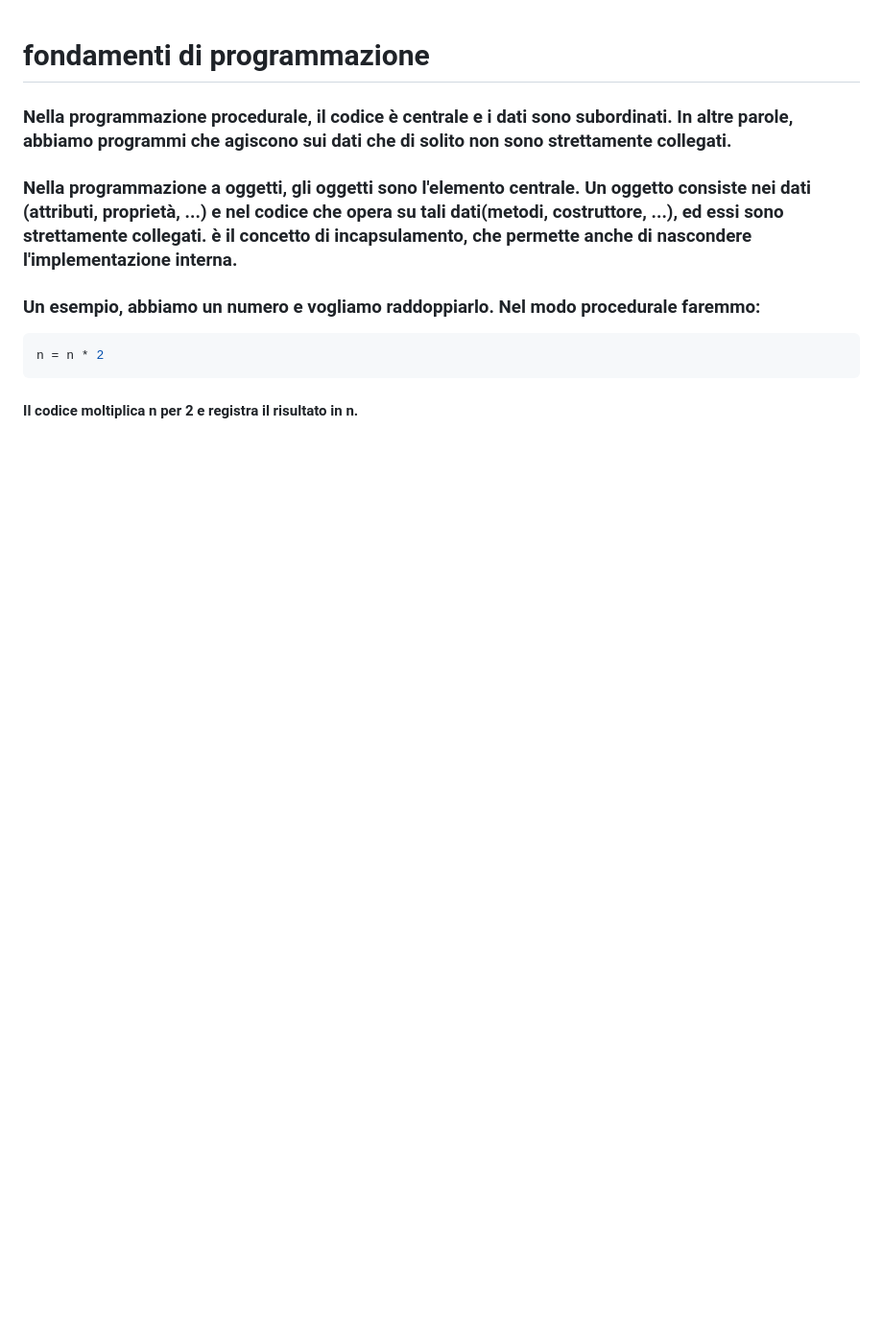
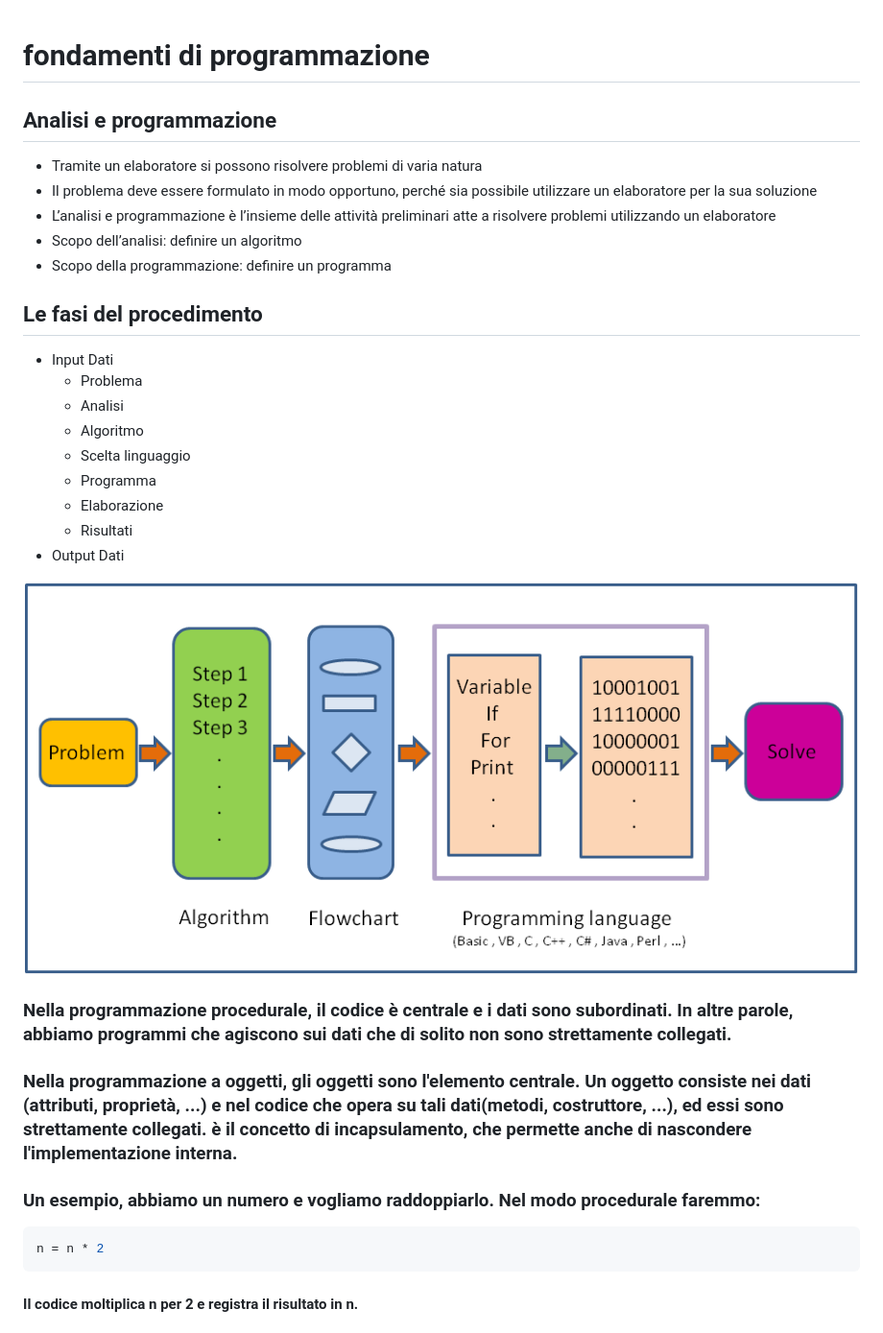
Before and after one commit to maboglia/Fondamenti, a Markdown page: README.md, the part around the change. Shown at 96% size. GitHub-like rendering; pictures changed too: a_cosa_servono.png (added); blank space fills up the shorter version.

```diff
--- a/README.md
+++ b/README.md
@@ -1,5 +1,27 @@
 # fondamenti di programmazione
 
+## Analisi e programmazione
+
+* Tramite un elaboratore si possono risolvere problemi di varia natura
+* Il problema deve essere formulato in modo opportuno, perché sia possibile utilizzare un elaboratore per la sua soluzione
+* L’analisi e programmazione è l’insieme delle attività preliminari atte a risolvere problemi utilizzando un elaboratore
+* Scopo dell’analisi: definire un algoritmo
+* Scopo della programmazione: definire un programma
+
+
+## Le fasi del procedimento
+
+* Input Dati
+	* Problema
+	* Analisi
+	* Algoritmo
+	* Scelta linguaggio
+	* Programma
+	* Elaborazione
+	* Risultati
+* Output Dati
+
+![a cosa servono](a_cosa_servono.png)
 
 ### Nella programmazione procedurale, il codice è centrale e i dati sono subordinati. In altre parole, abbiamo programmi che agiscono sui dati che di solito non sono strettamente collegati.
 
```
